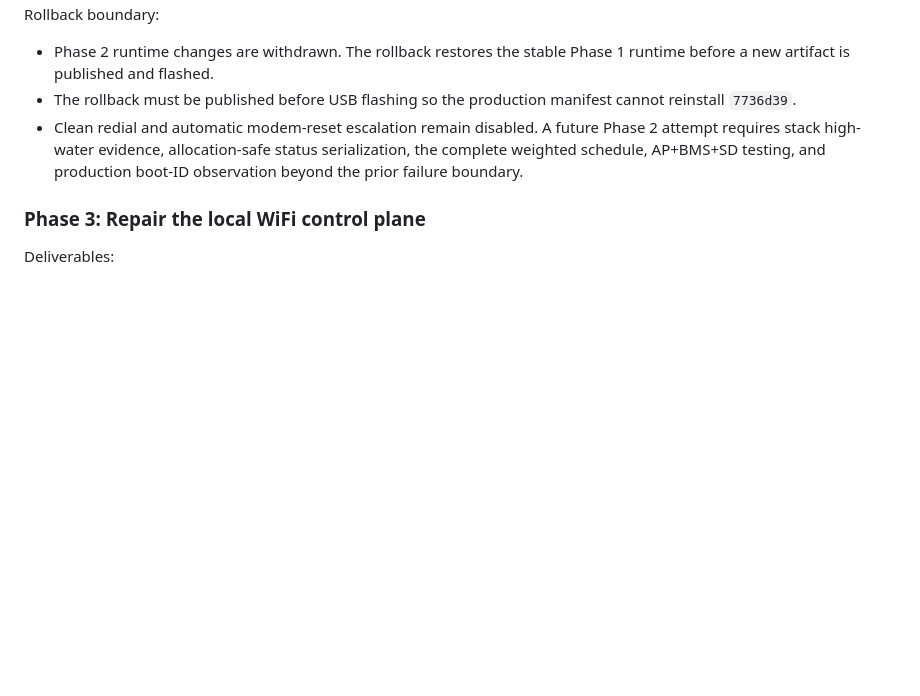
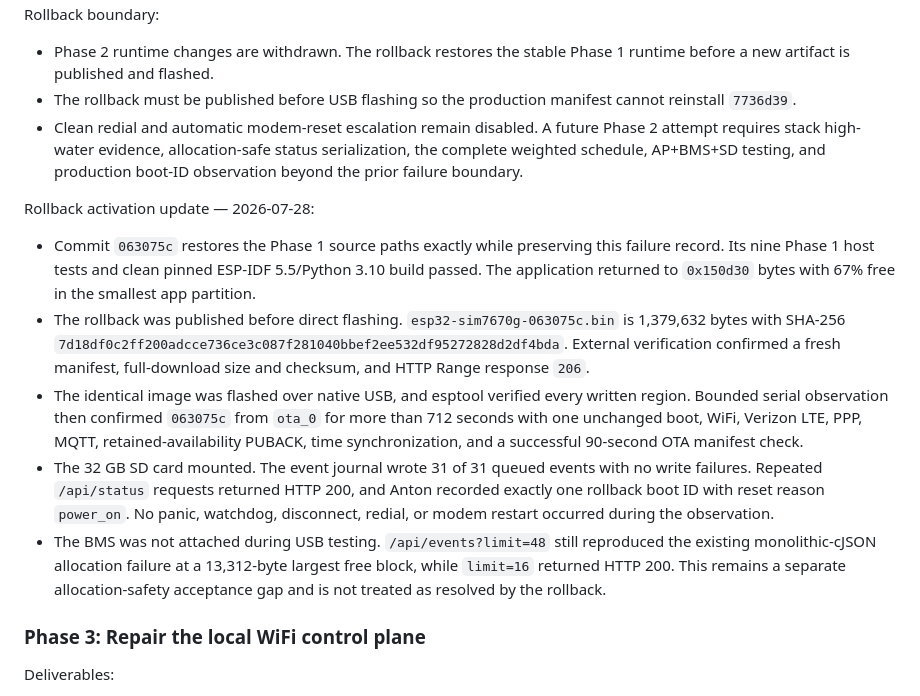
Before and after one commit to adamrunner/esp32-sim7670g, a Markdown page: docs/FIELD_RELIABILITY_REMEDIATION_PLAN.md, the part around the change. GitHub-like rendering; blank space fills up the shorter version.

Commit message:
Record rollback activation evidence

```diff
--- a/docs/FIELD_RELIABILITY_REMEDIATION_PLAN.md
+++ b/docs/FIELD_RELIABILITY_REMEDIATION_PLAN.md
@@ -637,6 +637,33 @@ Rollback boundary:
   serialization, the complete weighted schedule, AP+BMS+SD testing, and
   production boot-ID observation beyond the prior failure boundary.
 
+Rollback activation update — 2026-07-28:
+
+- Commit `063075c` restores the Phase 1 source paths exactly while preserving
+  this failure record. Its nine Phase 1 host tests and clean pinned ESP-IDF
+  5.5/Python 3.10 build passed. The application returned to `0x150d30` bytes
+  with 67% free in the smallest app partition.
+- The rollback was published before direct flashing.
+  `esp32-sim7670g-063075c.bin` is 1,379,632 bytes with SHA-256
+  `7d18df0c2ff200adcce736ce3c087f281040bbef2ee532df95272828d2df4bda`.
+  External verification confirmed a fresh manifest, full-download size and
+  checksum, and HTTP Range response `206`.
+- The identical image was flashed over native USB, and esptool verified every
+  written region. Bounded serial observation then confirmed `063075c` from
+  `ota_0` for more than 712 seconds with one unchanged boot, WiFi, Verizon
+  LTE, PPP, MQTT, retained-availability PUBACK, time synchronization, and a
+  successful 90-second OTA manifest check.
+- The 32 GB SD card mounted. The event journal wrote 31 of 31 queued events
+  with no write failures. Repeated `/api/status` requests returned HTTP 200,
+  and Anton recorded exactly one rollback boot ID with reset reason
+  `power_on`. No panic, watchdog, disconnect, redial, or modem restart
+  occurred during the observation.
+- The BMS was not attached during USB testing. `/api/events?limit=48` still
+  reproduced the existing monolithic-cJSON allocation failure at a 13,312-byte
+  largest free block, while `limit=16` returned HTTP 200. This remains a
+  separate allocation-safety acceptance gap and is not treated as resolved by
+  the rollback.
+
 ### Phase 3: Repair the local WiFi control plane
 
 Deliverables:
```
